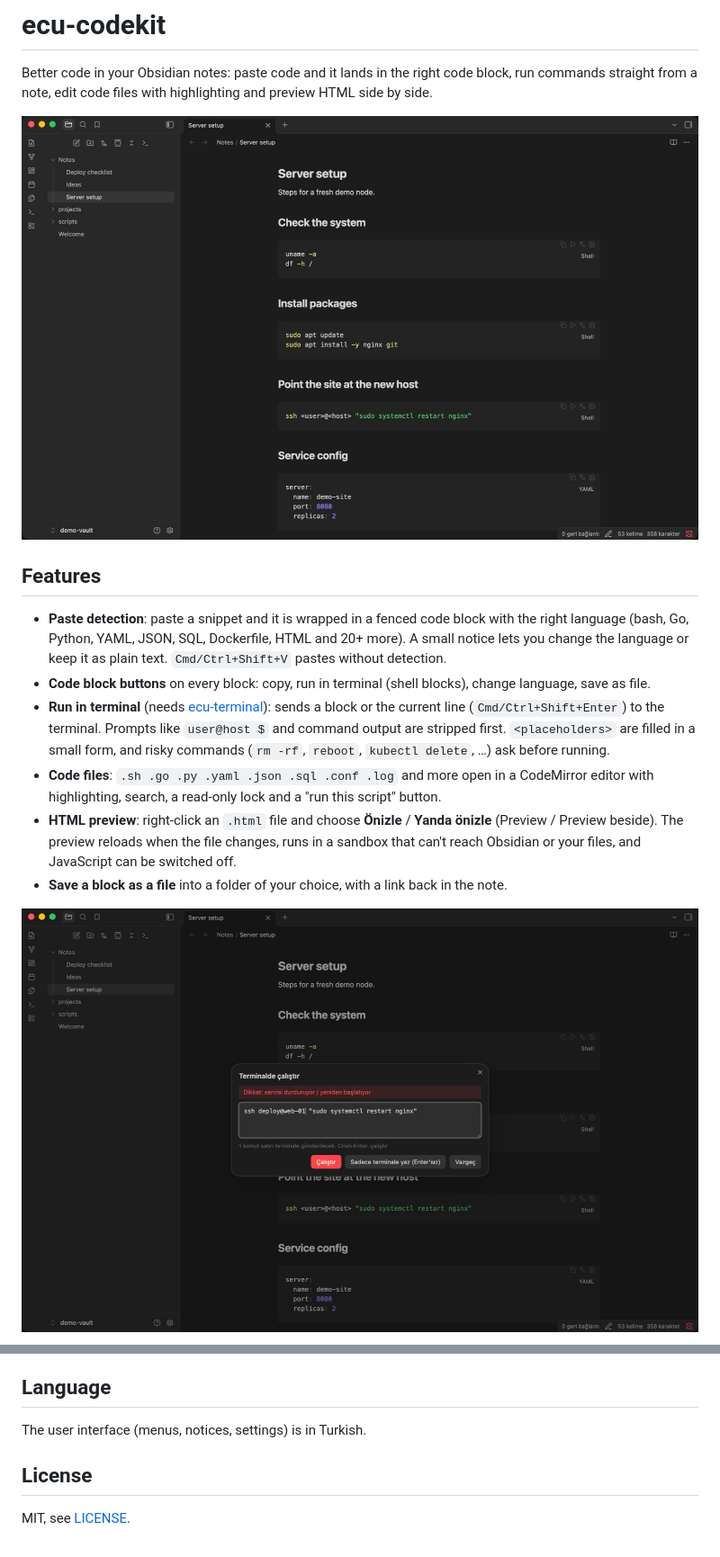
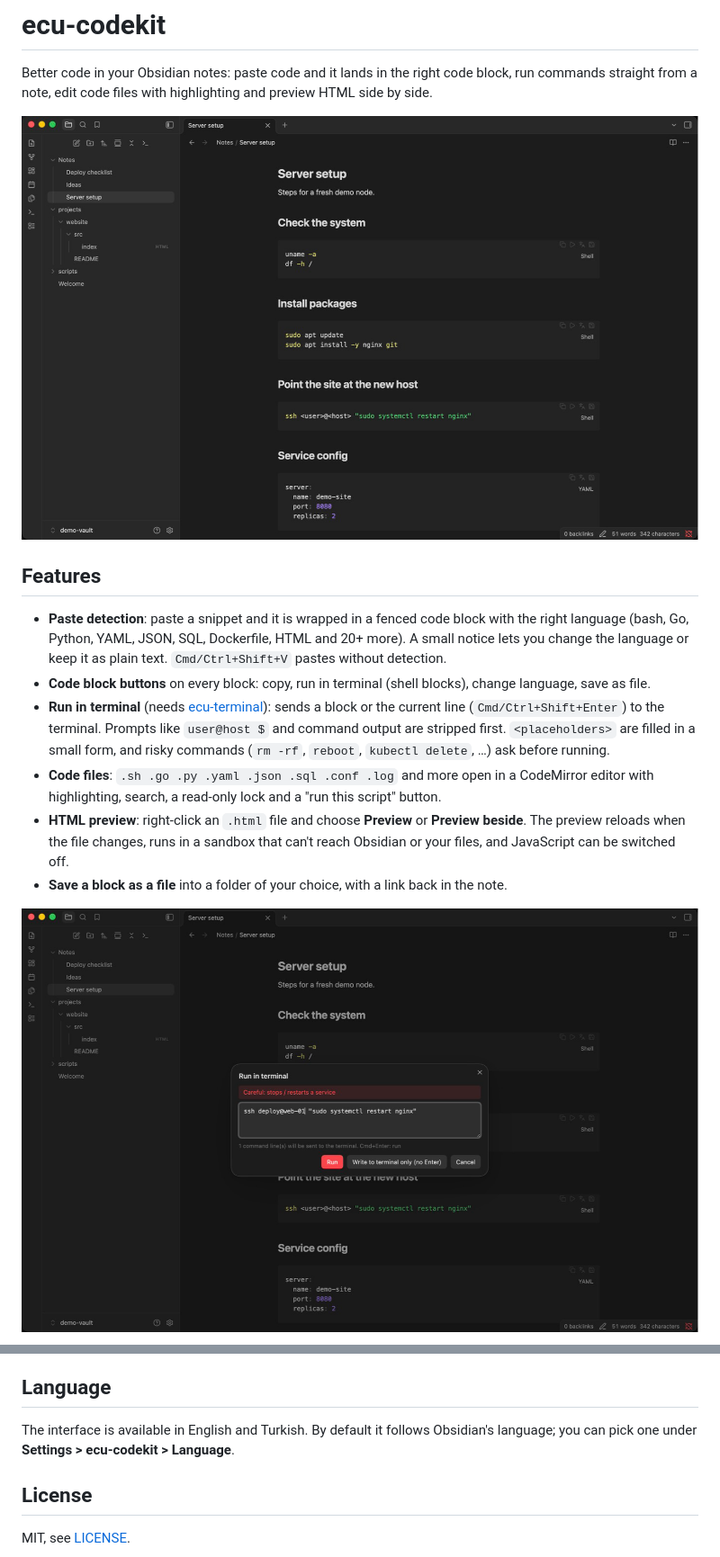
Before and after one commit to erencanucarr/ecu-codekit, a Markdown page: README.md, 2 parts joined by grey strips. Shown at 90% size. GitHub-like rendering; pictures changed too: docs/code-blocks.png, docs/run-modal.png.

Commit message:
Add English UI and English screenshots
The interface follows Obsidian's language by default (English or Turkish)
and can be set in the plugin settings.

```diff
--- a/README.md
+++ b/README.md
@@ -20,8 +20,8 @@ side by side.
   small form, and risky commands (`rm -rf`, `reboot`, `kubectl delete`, …) ask before running.
 - **Code files**: `.sh .go .py .yaml .json .sql .conf .log` and more open in a CodeMirror
   editor with highlighting, search, a read-only lock and a "run this script" button.
-- **HTML preview**: right-click an `.html` file and choose **Önizle** / **Yanda önizle**
-  (Preview / Preview beside). The preview reloads when the file changes, runs in a
+- **HTML preview**: right-click an `.html` file and choose **Preview** or
+  **Preview beside**. The preview reloads when the file changes, runs in a
   sandbox that can't reach Obsidian or your files, and JavaScript can be switched off.
 - **Save a block as a file** into a folder of your choice, with a link back in the note.
 
@@ -52,7 +52,8 @@ note, preview HTML beside, toggle paste detection.
 
 ## Language
 
-The user interface (menus, notices, settings) is in Turkish.
+The interface is available in English and Turkish. By default it follows Obsidian's
+language; you can pick one under **Settings > ecu-codekit > Language**.
 
 ## License
 
```
Also changed, not shown: docs/code-file-preview.png, 1 other file.
